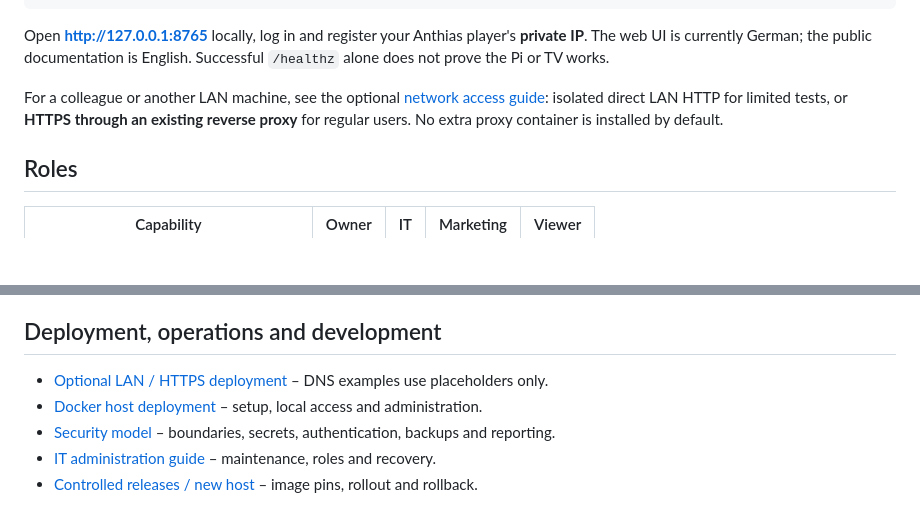
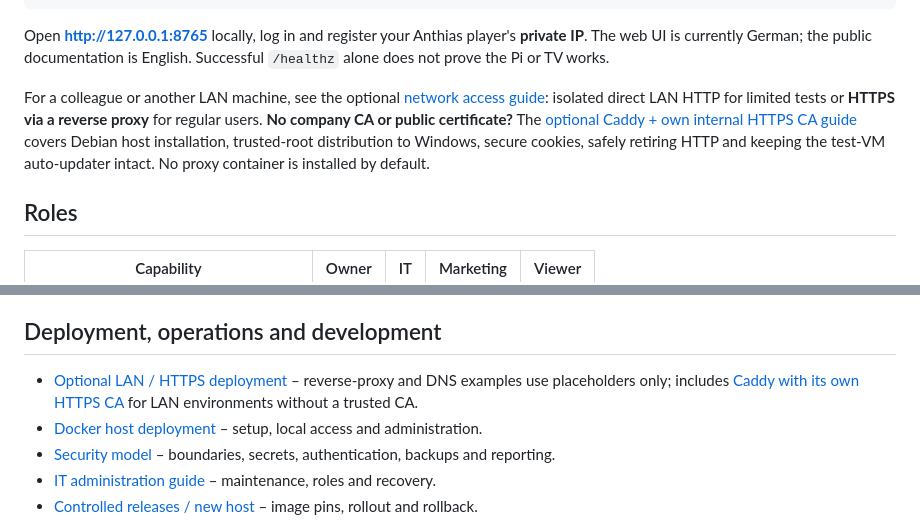
Before and after one commit to ffworker/anthias-hub, a Markdown page: README.md, 2 parts joined by grey strips. Rendered like a GitHub page; blank space fills up the shorter version.

Commit message:
docs(readme): link optional Caddy internal HTTPS CA runbook

```diff
--- a/README.md
+++ b/README.md
@@ -41,7 +41,7 @@ ssh -N -L 127.0.0.1:8765:127.0.0.1:8765 ADMIN@SERVER_IP
 
 Open **http://127.0.0.1:8765** locally, log in and register your Anthias player's **private IP**. The web UI is currently German; the public documentation is English. Successful `/healthz` alone does not prove the Pi or TV works.
 
-For a colleague or another LAN machine, see the optional [network access guide](docs/network-access.md): isolated direct LAN HTTP for limited tests, or **HTTPS through an existing reverse proxy** for regular users. No extra proxy container is installed by default.
+For a colleague or another LAN machine, see the optional [network access guide](docs/network-access.md): isolated direct LAN HTTP for limited tests or **HTTPS via a reverse proxy** for regular users. **No company CA or public certificate?** The [optional Caddy + own internal HTTPS CA guide](docs/network-access.md#d-optional-caddy--your-own-internal-https-ca-no-external-ca-required) covers Debian host installation, trusted-root distribution to Windows, secure cookies, safely retiring HTTP and keeping the test-VM auto-updater intact. No proxy container is installed by default.
 
 ## Roles
 
@@ -58,7 +58,7 @@ Every Marketing user currently has access to **all** registered screens. Player
 
 ## Deployment, operations and development
 
-- [Optional LAN / HTTPS deployment](docs/network-access.md) – DNS examples use placeholders only.
+- [Optional LAN / HTTPS deployment](docs/network-access.md) – reverse-proxy and DNS examples use placeholders only; includes [Caddy with its own HTTPS CA](docs/network-access.md#d-optional-caddy--your-own-internal-https-ca-no-external-ca-required) for LAN environments without a trusted CA.
 - [Docker host deployment](docs/deploy-docker-host.md) – setup, local access and administration.
 - [Security model](SECURITY.md) – boundaries, secrets, authentication, backups and reporting.
 - [IT administration guide](docs/IT_ADMIN_GUIDE.md) – maintenance, roles and recovery.
```
